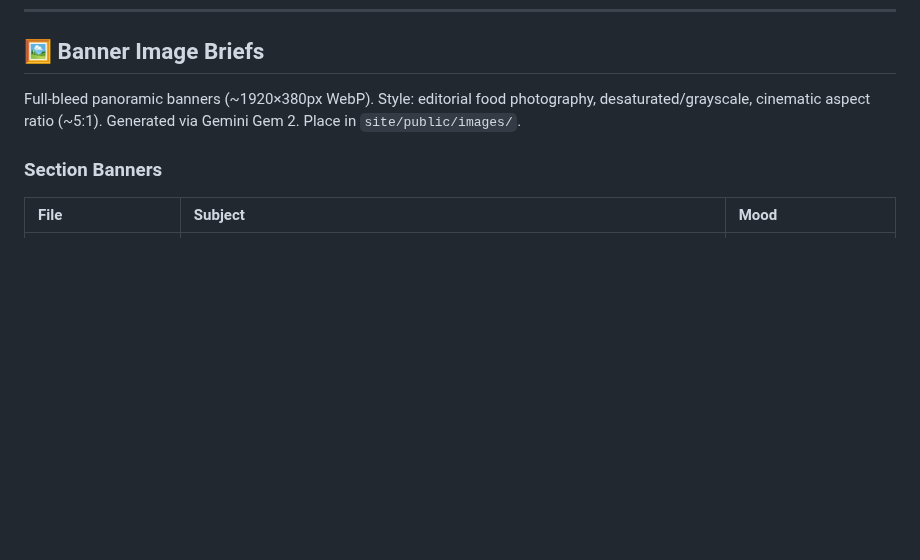
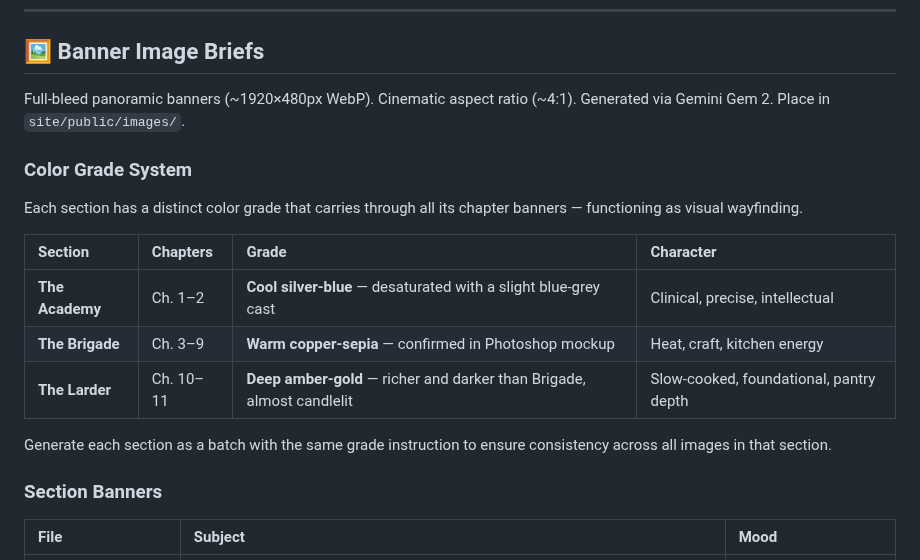
Before and after one commit to kevinward1969/cafe-athena, a Markdown page: PROJECT_STATUS.md, the part around the change. GitHub-like rendering; blank space fills up the shorter version.

Commit message:
docs: add color grade system for section/chapter banner images

```diff
--- a/PROJECT_STATUS.md
+++ b/PROJECT_STATUS.md
@@ -190,7 +190,19 @@ Use `/recipe-hero-image [index]` for each. Chapters with zero coverage are highe
 
 ## 🖼 Banner Image Briefs
 
-Full-bleed panoramic banners (~1920×380px WebP). Style: editorial food photography, desaturated/grayscale, cinematic aspect ratio (~5:1). Generated via Gemini Gem 2. Place in `site/public/images/`.
+Full-bleed panoramic banners (~1920×480px WebP). Cinematic aspect ratio (~4:1). Generated via Gemini Gem 2. Place in `site/public/images/`.
+
+### Color Grade System
+
+Each section has a distinct color grade that carries through all its chapter banners — functioning as visual wayfinding.
+
+| Section | Chapters | Grade | Character |
+| :--- | :--- | :--- | :--- |
+| **The Academy** | Ch. 1–2 | **Cool silver-blue** — desaturated with a slight blue-grey cast | Clinical, precise, intellectual |
+| **The Brigade** | Ch. 3–9 | **Warm copper-sepia** — confirmed in Photoshop mockup | Heat, craft, kitchen energy |
+| **The Larder** | Ch. 10–11 | **Deep amber-gold** — richer and darker than Brigade, almost candlelit | Slow-cooked, foundational, pantry depth |
+
+Generate each section as a batch with the same grade instruction to ensure consistency across all images in that section.
 
 ### Section Banners
 
```
